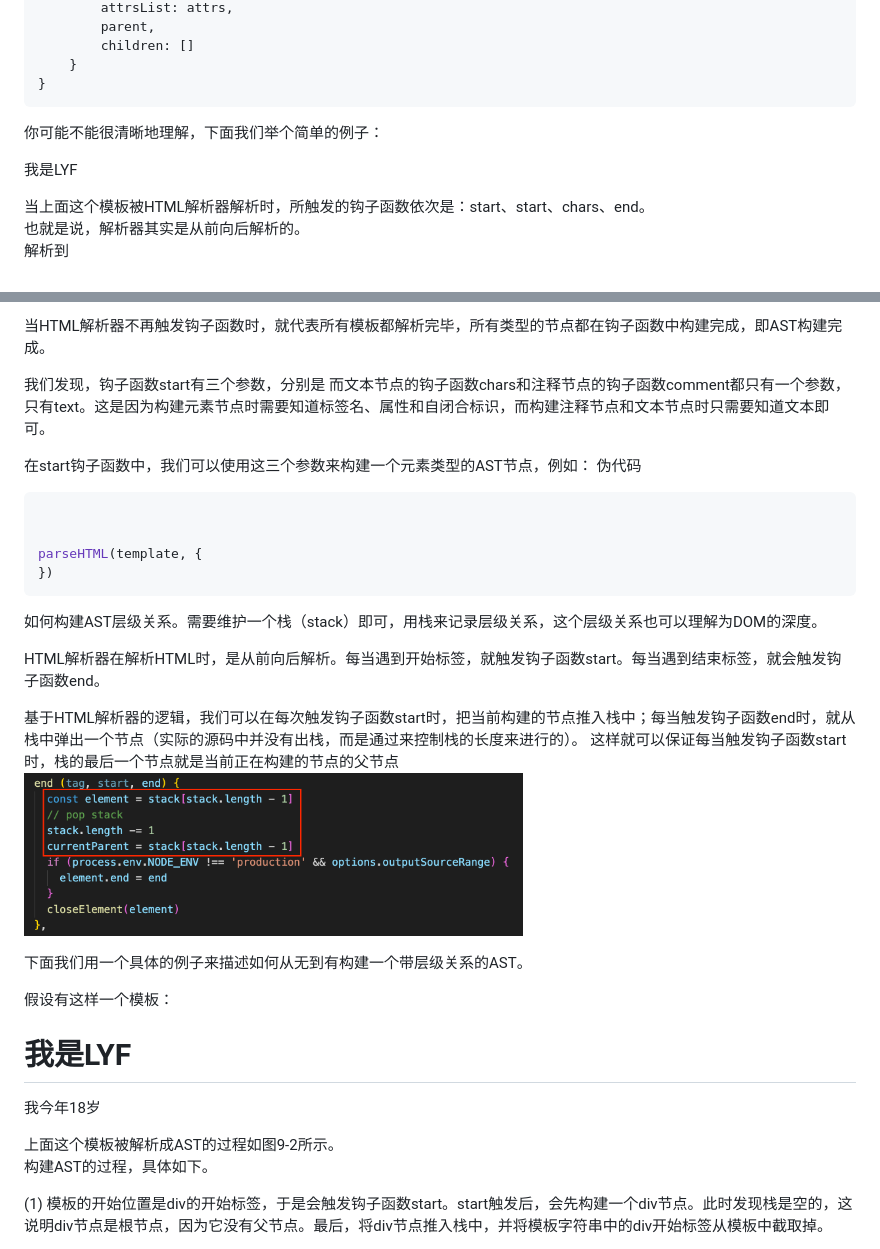
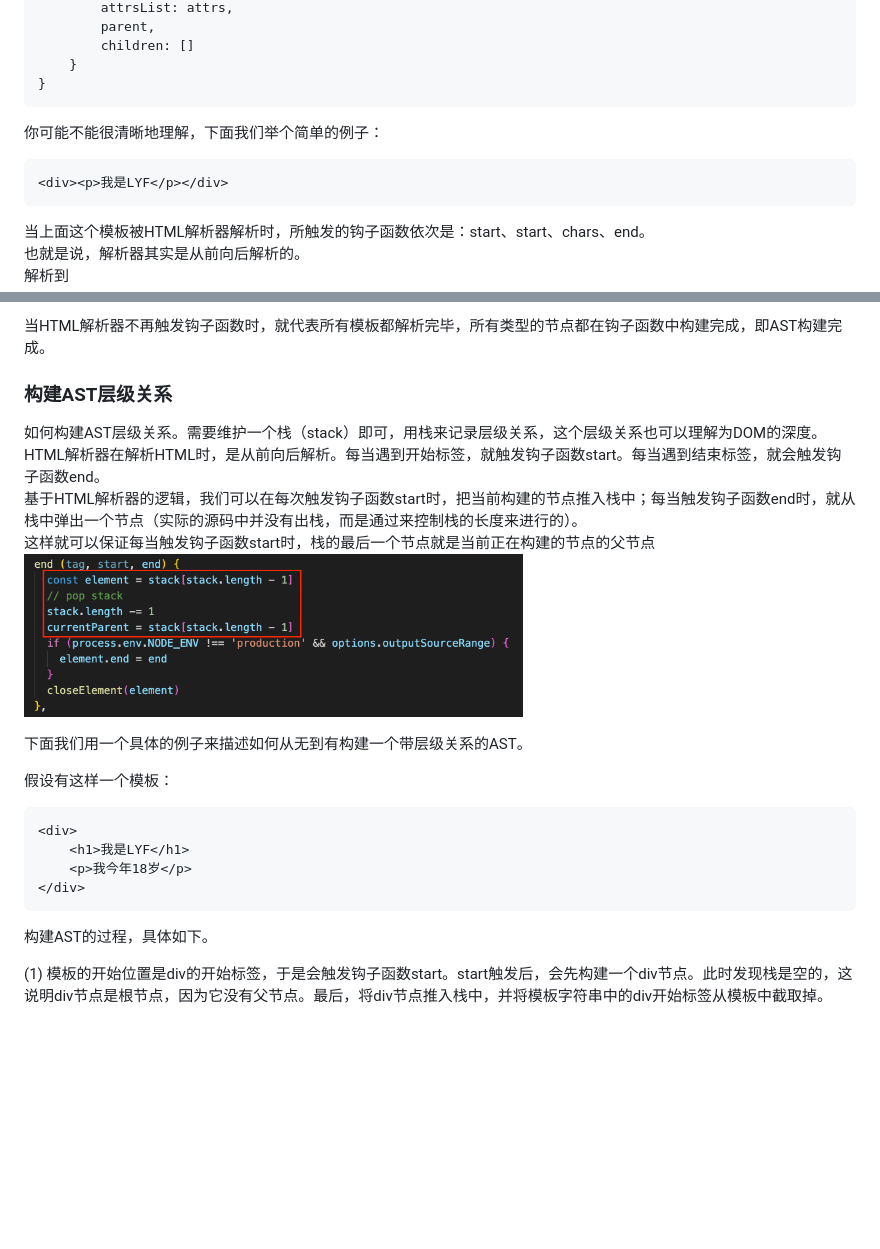
Before and after one commit to dinghuahua/blog, a Markdown page: vue源码学习/Vue.js 模板编译原理.md, 2 parts joined by grey strips. Drawn GitHub-style; blank space fills up the shorter version.

````diff
--- a/vue源码学习/Vue.js 模板编译原理.md
+++ b/vue源码学习/Vue.js 模板编译原理.md
@@ -74,9 +79,12 @@ function createASTElement (tag, attrs, parent) {
     }
 }
 ```
+
 你可能不能很清晰地理解，下面我们举个简单的例子：
 
+``` javascript
 <div><p>我是LYF</p></div>
+```
 当上面这个模板被HTML解析器解析时，所触发的钩子函数依次是：start、start、chars、end。<br/>
 也就是说，解析器其实是从前向后解析的。<br/>
 解析到<div>时，会触发一个标签开始的钩子函数start；<br/>
@@ -89,35 +97,22 @@ function createASTElement (tag, attrs, parent) {
 
 当HTML解析器不再触发钩子函数时，就代表所有模板都解析完毕，所有类型的节点都在钩子函数中构建完成，即AST构建完成。
 
-我们发现，钩子函数start有三个参数，分别是
-而文本节点的钩子函数chars和注释节点的钩子函数comment都只有一个参数，只有text。这是因为构建元素节点时需要知道标签名、属性和自闭合标识，而构建注释节点和文本节点时只需要知道文本即可。
-
-在start钩子函数中，我们可以使用这三个参数来构建一个元素类型的AST节点，例如：
-伪代码
-``` javascript
-
-
-parseHTML(template, {
-})
-```
-如何构建AST层级关系。需要维护一个栈（stack）即可，用栈来记录层级关系，这个层级关系也可以理解为DOM的深度。
-
-HTML解析器在解析HTML时，是从前向后解析。每当遇到开始标签，就触发钩子函数start。每当遇到结束标签，就会触发钩子函数end。
-
-基于HTML解析器的逻辑，我们可以在每次触发钩子函数start时，把当前构建的节点推入栈中；每当触发钩子函数end时，就从栈中弹出一个节点（实际的源码中并没有出栈，而是通过来控制栈的长度来进行的）。
-这样就可以保证每当触发钩子函数start时，栈的最后一个节点就是当前正在构建的节点的父节点
+### 构建AST层级关系
+如何构建AST层级关系。需要维护一个栈（stack）即可，用栈来记录层级关系，这个层级关系也可以理解为DOM的深度。<br>
+HTML解析器在解析HTML时，是从前向后解析。每当遇到开始标签，就触发钩子函数start。每当遇到结束标签，就会触发钩子函数end。<br>
+基于HTML解析器的逻辑，我们可以在每次触发钩子函数start时，把当前构建的节点推入栈中；每当触发钩子函数end时，就从栈中弹出一个节点（实际的源码中并没有出栈，而是通过来控制栈的长度来进行的）。<br>
+这样就可以保证每当触发钩子函数start时，栈的最后一个节点就是当前正在构建的节点的父节点<br>
 <img src="./images/data8.png" width="60%">
 
 下面我们用一个具体的例子来描述如何从无到有构建一个带层级关系的AST。
 
 假设有这样一个模板：
-
+``` javascript
 <div>
     <h1>我是LYF</h1>
     <p>我今年18岁</p>
 </div>
-上面这个模板被解析成AST的过程如图9-2所示。
-
+```
 构建AST的过程，具体如下。
 
 (1) 模板的开始位置是div的开始标签，于是会触发钩子函数start。start触发后，会先构建一个div节点。此时发现栈是空的，这说明div节点是根节点，因为它没有父节点。最后，将div节点推入栈中，并将模板字符串中的div开始标签从模板中截取掉。
````
Also changed, not shown: other parts of vue源码学习/Vue.js 模板编译原理.md (+49 -58 lines), vue源码学习/images/data9.png (added).
